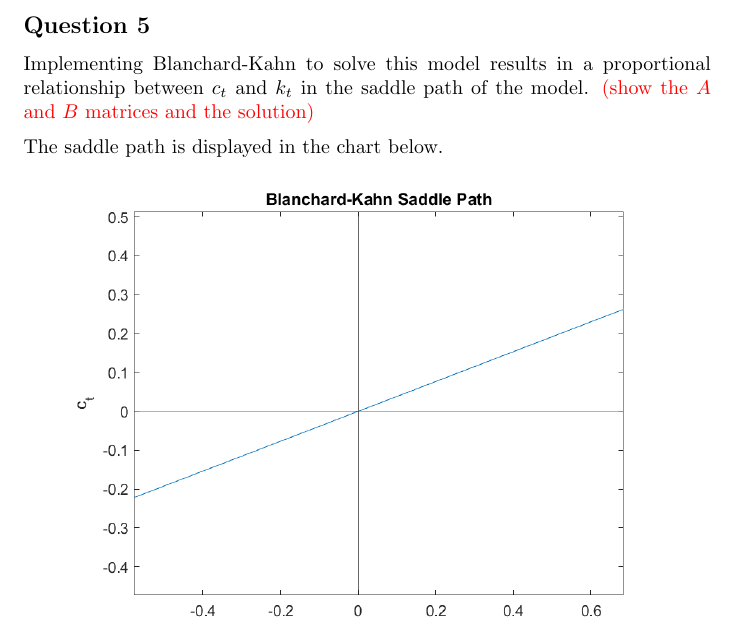
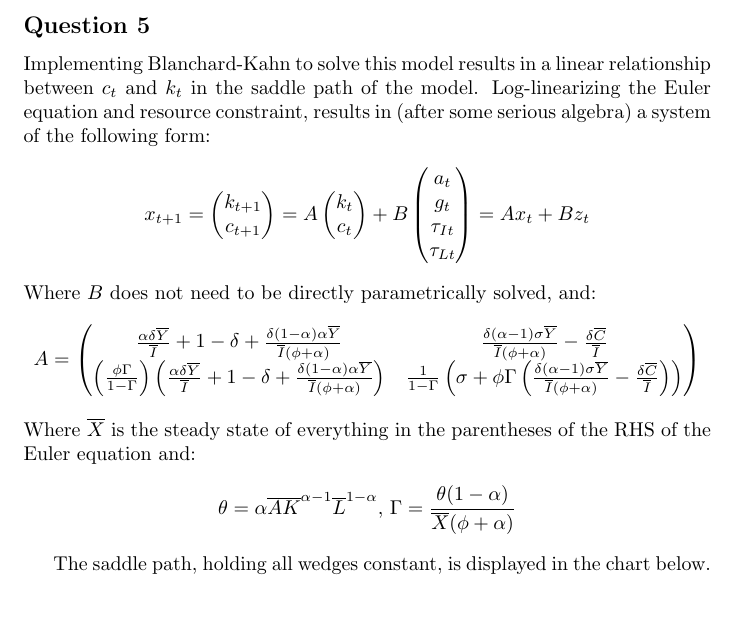
Before and after one commit to dannyedgel/coursework, a LaTeX problem sheet (s21/econ714/Q1/problem_sets/PS3/edgel_ps3.tex): part of page 2 of 3, cut so that both start at the same text. The pictures show the PDF file s21/econ714/Q1/problem_sets/PS3/edgel_ps3.pdf that the author committed with the source.

Commit message:
fixed macro problem 5

```diff
--- a/s21/econ714/Q1/problem_sets/PS3/edgel_ps3.tex
+++ b/s21/econ714/Q1/problem_sets/PS3/edgel_ps3.tex
@@ -133,9 +133,24 @@ The table below displays the persistence parameters from the three wedges, $a_t$
 %%%________________________________________________________________%%%
 
 \subsection*{Question 5}
-Implementing Blanchard-Kahn to solve this model results in a proportional relationship between $c_t$ and $k_t$ in the saddle path of the model. \red{(show the $A$ and $B$ matrices and the solution)}
-\medskip \\
-The saddle path is displayed in the chart below.
+Implementing Blanchard-Kahn to solve this model results in a linear relationship between $c_t$ and $k_t$ in the saddle path of the model. Log-linearizing the Euler equation and resource constraint, results in (after some serious algebra) a system of the following form:
+\[
+	x_{t+1} = \colvec{2}{k_{t+1}}{c_{t+1}} = A\colvec{2}{k_t}{c_t} + B\colvec{4}{a_t}{g_t}{\tau_{It}}{\tau_{Lt}} = Ax_t + Bz_t
+\]
+Where $B$ does not need to be directly parametrically solved, and:
+\[
+	A = \begin{pmatrix}
+			\frac{\alpha\delta\overline{Y}}{\overline{I}} + 1-\delta + \frac{\delta(1-\alpha)\alpha\overline{Y}}{\overline{I}(\phi+\alpha)}
+			& \frac{\delta(\alpha-1)\sigma\overline{Y}}{\overline{I}(\phi+\alpha)}-\frac{\delta\overline{C}}{\overline{I}}	\\
+			\left(\frac{\phi\Gamma}{1-\Gamma}\right)
+			\left(\frac{\alpha\delta\overline{Y}}{\overline{I}} + 1 - \delta + \frac{\delta(1-\alpha)\alpha\overline{Y}}{\overline{I}(\phi + \alpha)}\right) &
+			\frac{1}{1-\Gamma}\left(\sigma + \phi\Gamma
+			\left(\frac{\delta(\alpha-1)\sigma\overline{Y}}{\overline{I}(\phi+\alpha)}-\frac{\delta\overline{C}}{\overline{I}}\right)\right)
+		\end{pmatrix}
+\]
+Where $\overline{X}$ is the steady state of everything in the parentheses of the RHS of the Euler equation and: $$ \theta = \alpha\overline{A}\overline{K}^{\alpha-1}\overline{L}^{1-\alpha}\text{, }\Gamma = \frac{\theta(1-\alpha)}{\overline{X}(\phi+\alpha)}$$
+
+The saddle path, holding all wedges constant, is displayed in the chart below.
 \begin{center}\includegraphics[scale=.75]{figure5.png}\end{center}
 
 
```
Also changed, not shown: s21/econ714/Q1/problem_sets/PS3/edgel_ps3.pdf, 1 other file.
